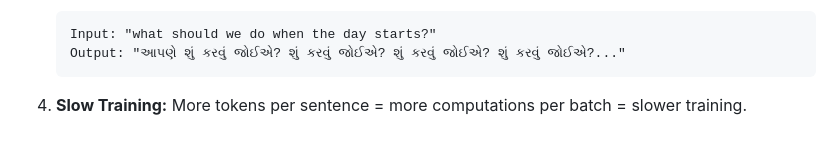
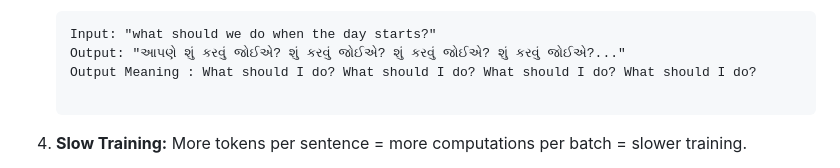
Before and after one commit to RishitLaddha/samanantar-english-to-gujarati, a Markdown page: README.md, the part around the change. Drawn GitHub-style; blank space fills up the shorter version.

Commit message:
Clarify output meaning in README
Added output meaning for repetition problem example.

````diff
--- a/README.md
+++ b/README.md
@@ -123,6 +123,8 @@ In our initial experiments (see `transformer-for-translating-english-to-gujarati
    ```
    Input: "what should we do when the day starts?"
    Output: "આપણે શું કરવું જોઈએ? શું કરવું જોઈએ? શું કરવું જોઈએ? શું કરવું જોઈએ?..."
+   Output Meaning : What should I do? What should I do? What should I do? What should I do?
+
    ```
 
 4. **Slow Training:** More tokens per sentence = more computations per batch = slower training.
````
